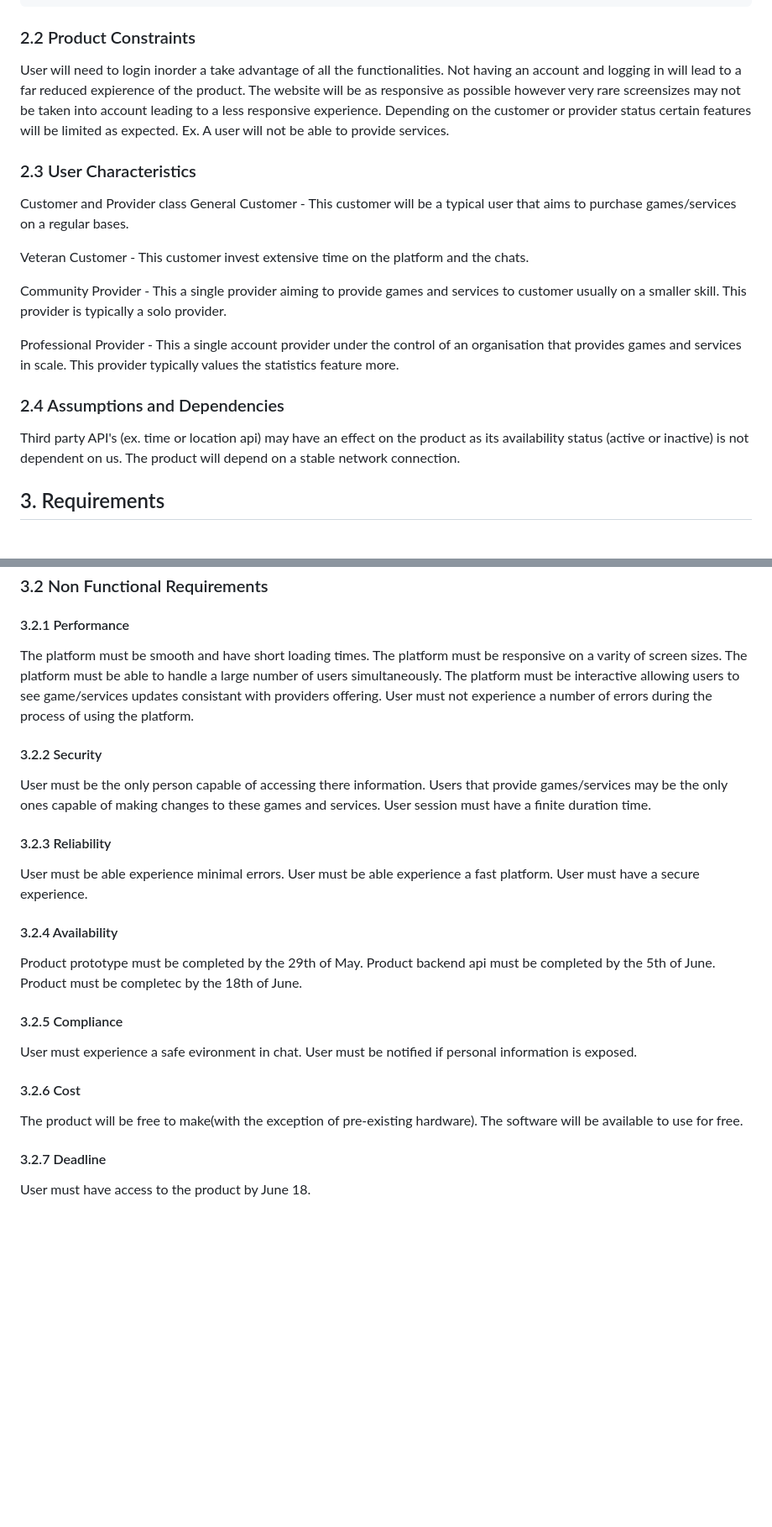
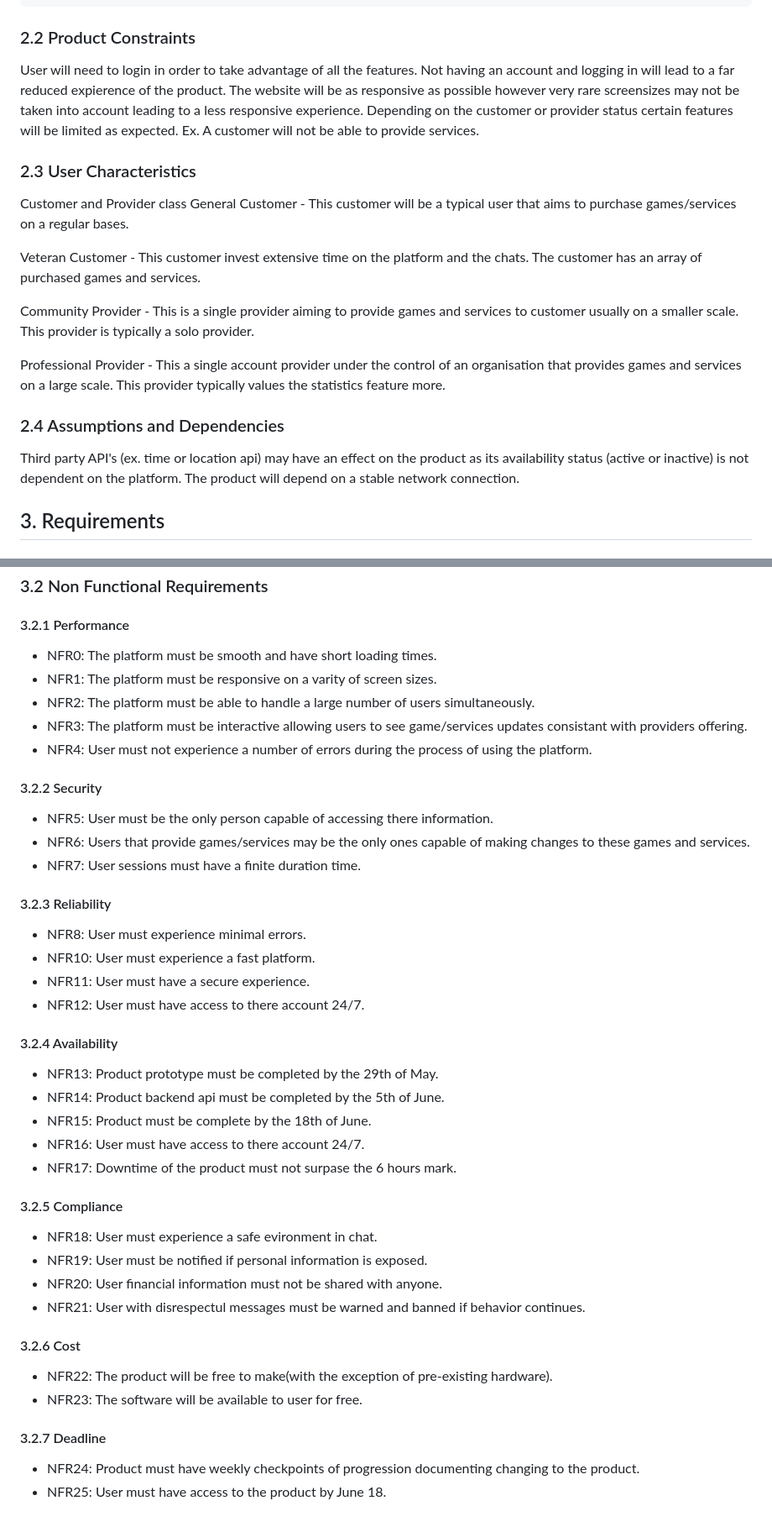
Before and after one commit to Qaggbgbgb/su25-team6, a Markdown page: Game Platform SRS.md, 2 parts joined by grey strips. Shown at 84% size. Drawn GitHub-style; blank space fills up the shorter version.

Commit message:
final changes to srsP2

```diff
--- a/Game Platform SRS.md
+++ b/Game Platform SRS.md
@@ -117,21 +117,22 @@ The product must allow the customer to purchase games and services as well as al
 
 
 ### 2.2 Product Constraints
-User will need to login inorder a take advantage of all the functionalities. Not having an account and logging in will lead to a far reduced expierence of the product. The website will be as responsive as possible however very rare screensizes may not be taken into account leading to a less responsive experience.
-Depending on the customer or provider status certain features will be limited as expected. Ex. A user will not be able to provide services.
+User will need to login in order to take advantage of all the features. Not having an account and logging in will lead to a far reduced expierence of the product.
+The website will be as responsive as possible however very rare screensizes may not be taken into account leading to a less responsive experience.
+Depending on the customer or provider status certain features will be limited as expected. Ex. A customer will not be able to provide services.
 
 ### 2.3 User Characteristics
 Customer and Provider class
 General Customer - This customer will be a typical user that aims to purchase games/services on a regular bases.
 
-Veteran Customer - This customer invest extensive time on the platform and the chats.
+Veteran Customer - This customer invest extensive time on the platform and the chats. The customer has an array of purchased games and services.
 
-Community Provider - This a single provider aiming to provide games and services to customer usually on a smaller skill. This provider is typically a solo provider.
+Community Provider - This is a single provider aiming to provide games and services to customer usually on a smaller scale. This provider is typically a solo provider.
 
-Professional Provider - This a single account provider under the control of an organisation that provides games and services in scale. This provider typically values the statistics feature more.
+Professional Provider - This a single account provider under the control of an organisation that provides games and services on a large scale. This provider typically values the statistics feature more.
 
 ### 2.4 Assumptions and Dependencies
-Third party API's (ex. time or location api) may have an effect on the product as its availability status (active or inactive) is not dependent on us. The product will depend on a stable network connection.
+Third party API's (ex. time or location api) may have an effect on the product as its availability status (active or inactive) is not dependent on the platform. The product will depend on a stable network connection.
 
 ## 3. Requirements
 
@@ -167,37 +168,51 @@ SpringBoot 3.4.5
 ### 3.2 Non Functional Requirements
 
 #### 3.2.1 Performance
-The platform must be smooth and have short loading times.
-The platform must be responsive on a varity of screen sizes.
-The platform must be able to handle a large number of users simultaneously.
-The platform must be interactive allowing users to see game/services updates consistant with providers offering.
-User must not experience a number of errors during the process of using the platform.
+
+- NFR0: The platform must be smooth and have short loading times.
+- NFR1: The platform must be responsive on a varity of screen sizes.
+- NFR2: The platform must be able to handle a large number of users simultaneously.
+- NFR3: The platform must be interactive allowing users to see game/services updates consistant with providers offering.
+- NFR4: User must not experience a number of errors during the process of using the platform.
 
 
 #### 3.2.2 Security
-User must be the only person capable of accessing there information.
-Users that provide games/services may be the only ones capable of making changes to these games and services.
-User session must have a finite duration time.
+
+- NFR5: User must be the only person capable of accessing there information.
+- NFR6: Users that provide games/services may be the only ones capable of making changes to these games and services.
+- NFR7: User sessions must have a finite duration time.
 
 
 
 #### 3.2.3 Reliability
-User must be able experience minimal errors.
-User must be able experience a fast platform.
-User must have a secure experience.
+
+- NFR8: User must experience minimal errors.
+- NFR10: User must experience a fast platform.
+- NFR11: User must have a secure experience.
+- NFR12: User must have access to there account 24/7.
+
 
 #### 3.2.4 Availability
-Product prototype must be completed by the 29th of May.
-Product backend api must be completed by the 5th of June.
-Product must be completec by the 18th of June.
+
+- NFR13: Product prototype must be completed by the 29th of May.
+- NFR14: Product backend api must be completed by the 5th of June.
+- NFR15: Product must be complete by the 18th of June.
+- NFR16: User must have access to there account 24/7.
+- NFR17: Downtime of the product must not surpase the 6 hours mark.
 
 #### 3.2.5 Compliance
-User must experience a safe evironment in chat.
-User must be notified if personal information is exposed.
+
+- NFR18: User must experience a safe evironment in chat.
+- NFR19: User must be notified if personal information is exposed.
+- NFR20: User financial information must not be shared with anyone.
+- NFR21: User with disrespectul messages must be warned and banned if behavior continues.
 
 #### 3.2.6 Cost
-The product will be free to make(with the exception of pre-existing hardware).
-The software will be available to use for free.
+
+- NFR22: The product will be free to make(with the exception of pre-existing hardware).
+- NFR23: The software will be available to user for free.
 
 #### 3.2.7 Deadline
-User must have access to the product by June 18.
+
+- NFR24: Product must have weekly checkpoints of progression documenting changing to the product.
+- NFR25: User must have access to the product by June 18.
```
Also changed, not shown: other parts of Game Platform SRS.md (+6 -6 lines).
